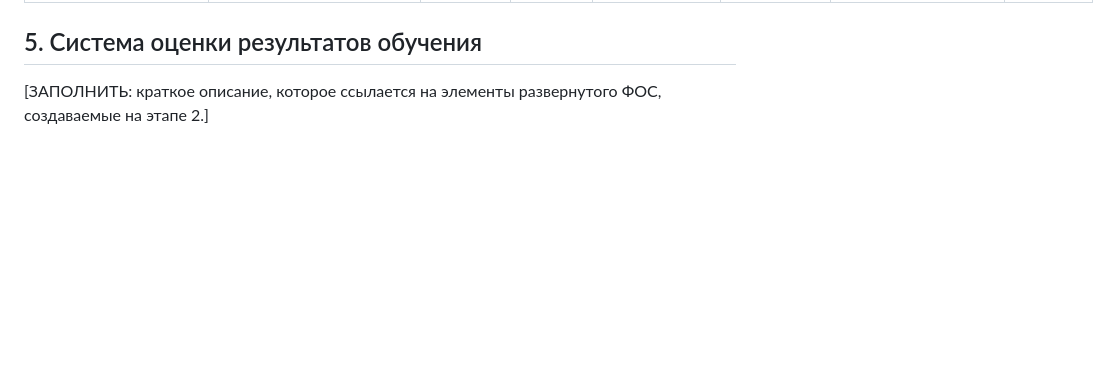
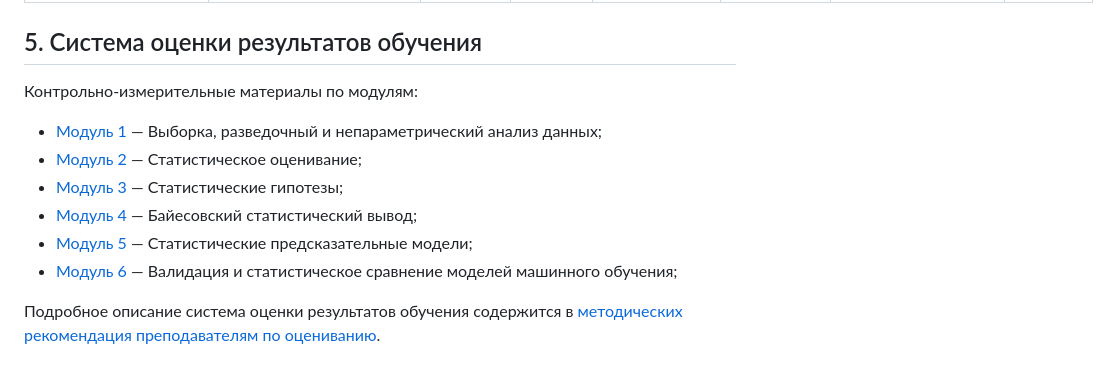
Before and after one commit to avladova/ITMO_AI_Top_Teaching, a Markdown page: docs/rpd.md, the part around the change. Drawn GitHub-style; blank space fills up the shorter version.

Commit message:
fix rpd assessment

```diff
--- a/docs/rpd.md
+++ b/docs/rpd.md
@@ -328,4 +328,12 @@
 
 ## 5. Система оценки результатов обучения
 
-[ЗАПОЛНИТЬ: краткое описание, которое ссылается на элементы развернутого ФОС, создаваемые на этапе 2.]
+Контрольно-измерительные материалы по модулям:
+- [Модуль 1](m1-sampling-and-da/README.md) — Выборка, разведочный и непараметрический анализ данных;
+- [Модуль 2](m2-stat-assessment/README.md) — Статистическое оценивание;
+- [Модуль 3](m3-stat-hypotheses/README.md) — Статистические гипотезы;
+- [Модуль 4](m4-bayesian/README.md) — Байесовский статистический вывод;
+- [Модуль 5](m5-stat-predictive-models/README.md) — Статистические предсказательные модели;
+- [Модуль 6](m6-validation/README.md) — Валидация и статистическое сравнение моделей машинного обучения;
+
+Подробное описание система оценки результатов обучения содержится в [методических рекомендация преподавателям по оцениванию](methodical-guidelines/teachers-assessment/README.md).
```
